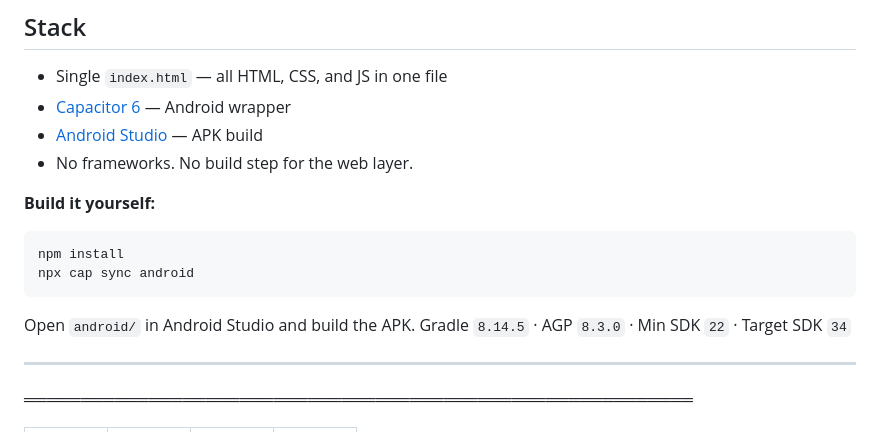
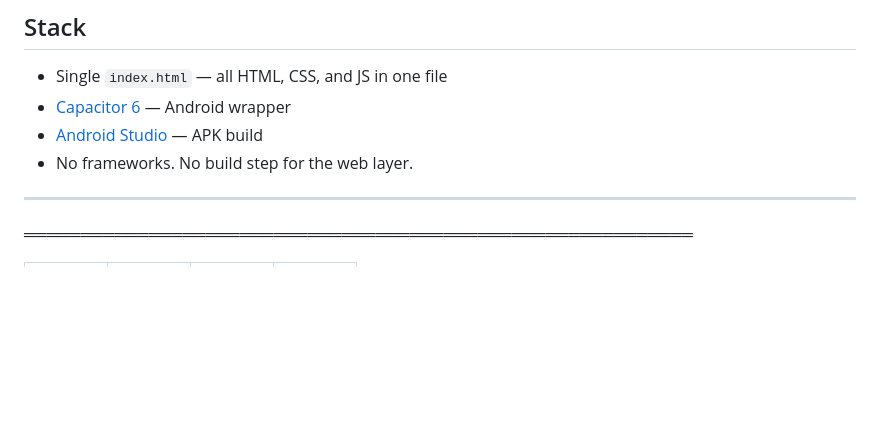
Before and after one commit to evencholmes/01-KAZU, a Markdown page: README.md, the part around the change. Rendered like a GitHub page; blank space fills up the shorter version.

````diff
--- a/README.md
+++ b/README.md
@@ -98,14 +98,6 @@ If something breaks — open an issue. If it works — tell someone who needs it
 - [Android Studio](https://developer.android.com/studio) — APK build
 - No frameworks. No build step for the web layer.
 
-**Build it yourself:**
-```bash
-npm install
-npx cap sync android
-```
-Open `android/` in Android Studio and build the APK.
-Gradle `8.14.5` · AGP `8.3.0` · Min SDK `22` · Target SDK `34`
-
 ---
 
 ═══════════════════════════════════════════════════════════
````
